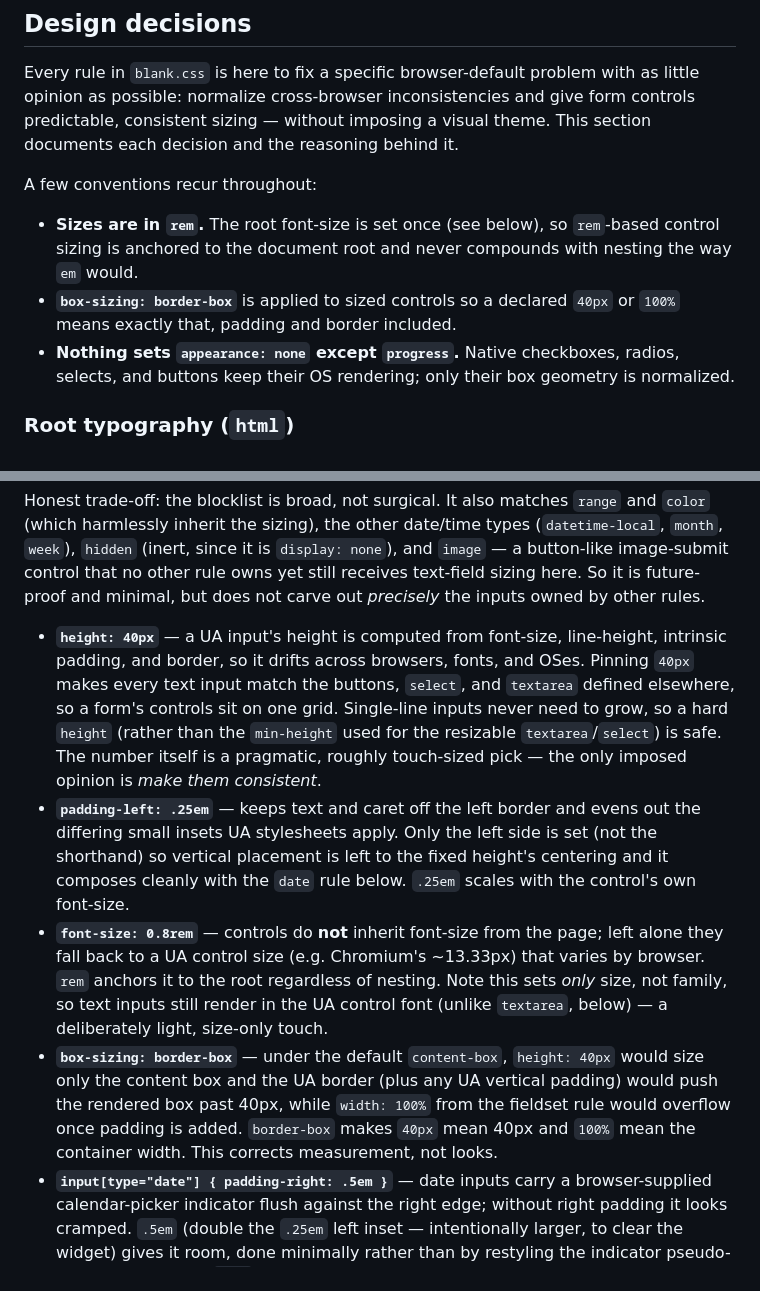
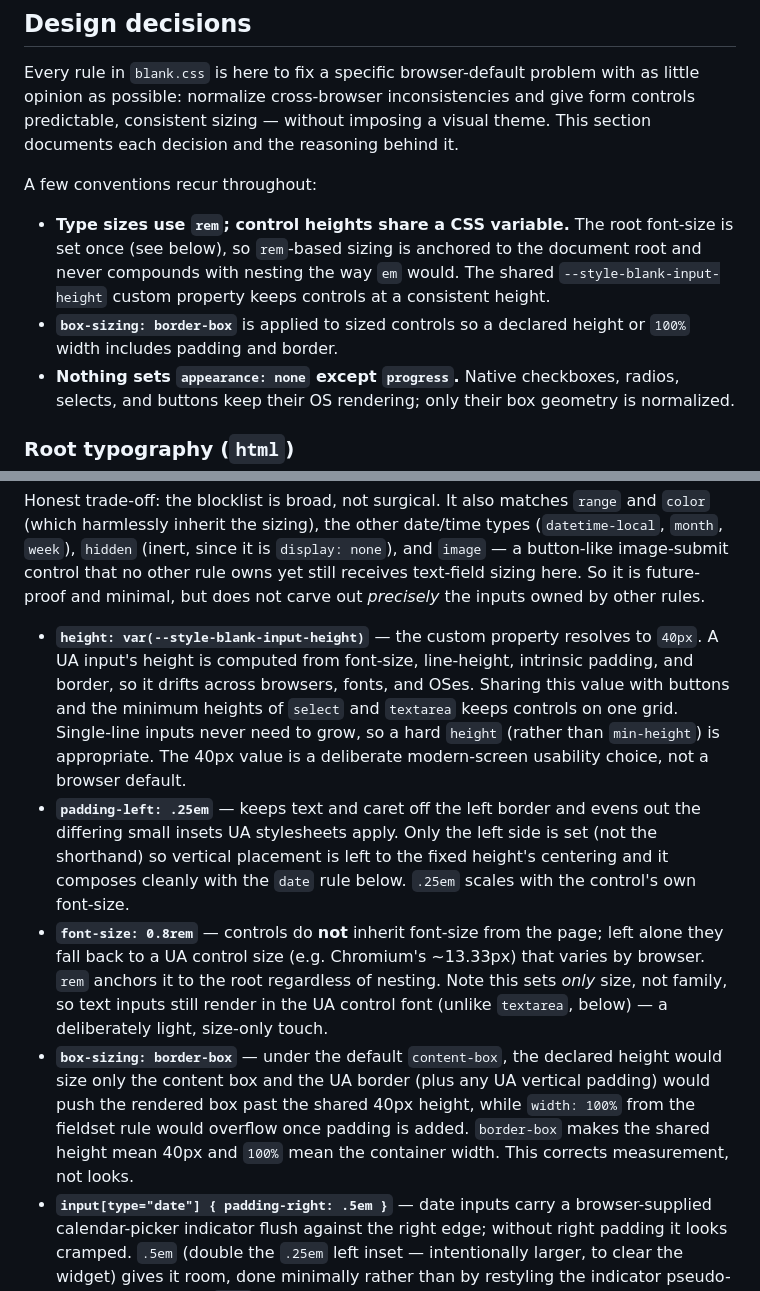
Before and after one commit to broadwayinc/style-blank, a Markdown page: README.md, 2 parts joined by grey strips. Drawn GitHub-style.

```diff
--- a/README.md
+++ b/README.md
@@ -18,8 +18,8 @@ Every rule in `blank.css` is here to fix a specific browser-default problem with
 
 A few conventions recur throughout:
 
-- **Sizes are in `rem`.** The root font-size is set once (see below), so `rem`-based control sizing is anchored to the document root and never compounds with nesting the way `em` would.
-- **`box-sizing: border-box`** is applied to sized controls so a declared `40px` or `100%` means exactly that, padding and border included.
+- **Type sizes use `rem`; control heights share a CSS variable.** The root font-size is set once (see below), so `rem`-based sizing is anchored to the document root and never compounds with nesting the way `em` would. The shared `--style-blank-input-height` custom property keeps controls at a consistent height.
+- **`box-sizing: border-box`** is applied to sized controls so a declared height or `100%` width includes padding and border.
 - **Nothing sets `appearance: none` except `progress`.** Native checkboxes, radios, selects, and buttons keep their OS rendering; only their box geometry is normalized.
 
 ### Root typography (`html`)
@@ -79,10 +89,10 @@ input[type="date"] {
 
 Honest trade-off: the blocklist is broad, not surgical. It also matches `range` and `color` (which harmlessly inherit the sizing), the other date/time types (`datetime-local`, `month`, `week`), `hidden` (inert, since it is `display: none`), and `image` — a button-like image-submit control that no other rule owns yet still receives text-field sizing here. So it is future-proof and minimal, but does not carve out *precisely* the inputs owned by other rules.
 
-- **`height: 40px`** — a UA input's height is computed from font-size, line-height, intrinsic padding, and border, so it drifts across browsers, fonts, and OSes. Pinning `40px` makes every text input match the buttons, `select`, and `textarea` defined elsewhere, so a form's controls sit on one grid. Single-line inputs never need to grow, so a hard `height` (rather than the `min-height` used for the resizable `textarea`/`select`) is safe. The number itself is a pragmatic, roughly touch-sized pick — the only imposed opinion is *make them consistent*.
+- **`height: var(--style-blank-input-height)`** — the custom property resolves to `40px`. A UA input's height is computed from font-size, line-height, intrinsic padding, and border, so it drifts across browsers, fonts, and OSes. Sharing this value with buttons and the minimum heights of `select` and `textarea` keeps controls on one grid. Single-line inputs never need to grow, so a hard `height` (rather than `min-height`) is appropriate. The 40px value is a deliberate modern-screen usability choice, not a browser default.
 - **`padding-left: .25em`** — keeps text and caret off the left border and evens out the differing small insets UA stylesheets apply. Only the left side is set (not the shorthand) so vertical placement is left to the fixed height's centering and it composes cleanly with the `date` rule below. `.25em` scales with the control's own font-size.
 - **`font-size: 0.8rem`** — controls do **not** inherit font-size from the page; left alone they fall back to a UA control size (e.g. Chromium's ~13.33px) that varies by browser. `rem` anchors it to the root regardless of nesting. Note this sets *only* size, not family, so text inputs still render in the UA control font (unlike `textarea`, below) — a deliberately light, size-only touch.
-- **`box-sizing: border-box`** — under the default `content-box`, `height: 40px` would size only the content box and the UA border (plus any UA vertical padding) would push the rendered box past 40px, while `width: 100%` from the fieldset rule would overflow once padding is added. `border-box` makes `40px` mean 40px and `100%` mean the container width. This corrects measurement, not looks.
+- **`box-sizing: border-box`** — under the default `content-box`, the declared height would size only the content box and the UA border (plus any UA vertical padding) would push the rendered box past the shared 40px height, while `width: 100%` from the fieldset rule would overflow once padding is added. `border-box` makes the shared height mean 40px and `100%` mean the container width. This corrects measurement, not looks.
 - **`input[type="date"] { padding-right: .5em }`** — date inputs carry a browser-supplied calendar-picker indicator flush against the right edge; without right padding it looks cramped. `.5em` (double the `.25em` left inset — intentionally larger, to clear the widget) gives it room, done minimally rather than by restyling the indicator pseudo-element. Note that `date` is simply the type this rule chooses to pad, not the only text-like input with built-in widgets — `number`/`time` have spin buttons, `search` has a clear button, and the other date/time types have their own pickers.
 
 ### Buttons & the file-selector button
```
Also changed, not shown: other parts of README.md (+28 -12 lines).
